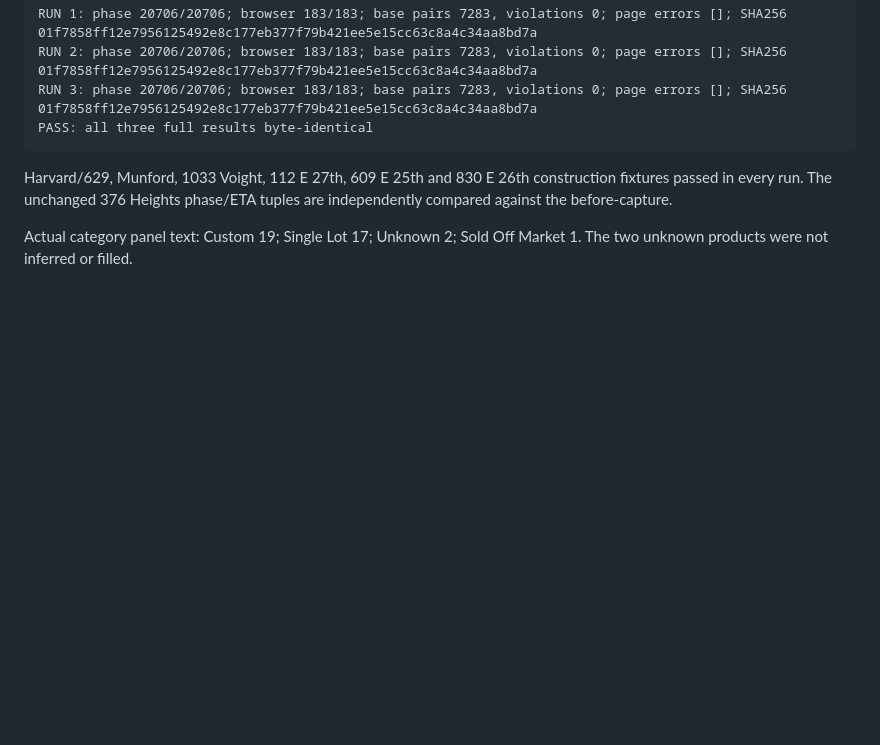
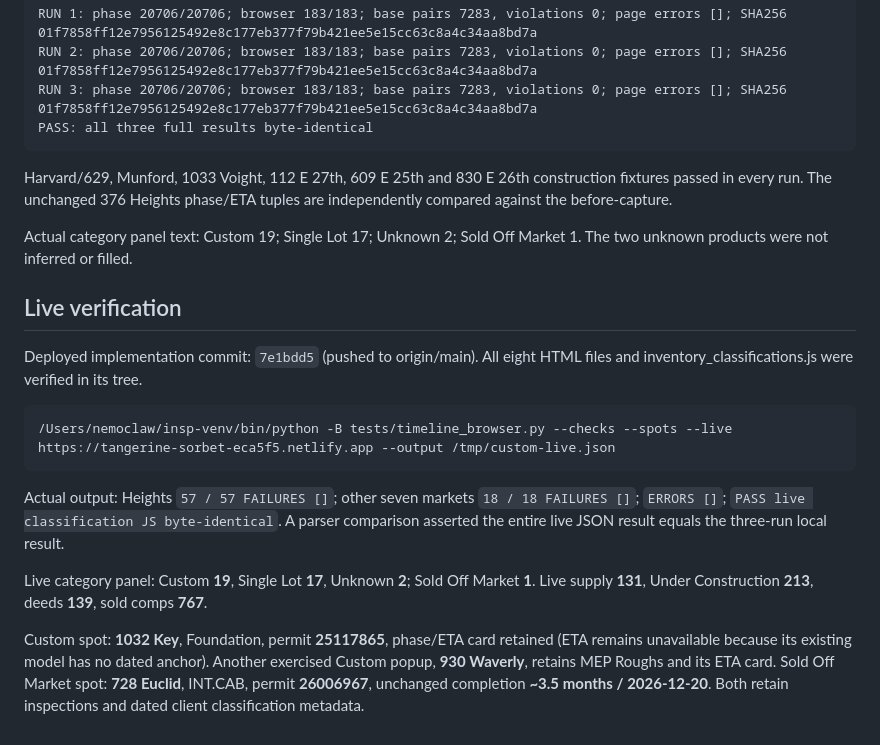
Before and after one commit to tegad123/heights-map, a Markdown page: docs/client-classifications-2026-09-09.md, the part around the change. GitHub-like rendering; blank space fills up the shorter version.

Commit message:
docs: record live client classification verification

````diff
--- a/docs/client-classifications-2026-09-09.md
+++ b/docs/client-classifications-2026-09-09.md
@@ -125,3 +125,17 @@ PASS: all three full results byte-identical
 Harvard/629, Munford, 1033 Voight, 112 E 27th, 609 E 25th and 830 E 26th construction fixtures passed in every run. The unchanged 376 Heights phase/ETA tuples are independently compared against the before-capture.
 
 Actual category panel text: Custom 19; Single Lot 17; Unknown 2; Sold Off Market 1. The two unknown products were not inferred or filled.
+
+## Live verification
+
+Deployed implementation commit: `7e1bdd5` (pushed to origin/main). All eight HTML files and inventory_classifications.js were verified in its tree.
+
+```sh
+/Users/nemoclaw/insp-venv/bin/python -B tests/timeline_browser.py --checks --spots --live https://tangerine-sorbet-eca5f5.netlify.app --output /tmp/custom-live.json
+```
+
+Actual output: Heights `57 / 57 FAILURES []`; other seven markets `18 / 18 FAILURES []`; `ERRORS []`; `PASS live classification JS byte-identical`. A parser comparison asserted the entire live JSON result equals the three-run local result.
+
+Live category panel: Custom **19**, Single Lot **17**, Unknown **2**; Sold Off Market **1**. Live supply **131**, Under Construction **213**, deeds **139**, sold comps **767**.
+
+Custom spot: **1032 Key**, Foundation, permit **25117865**, phase/ETA card retained (ETA remains unavailable because its existing model has no dated anchor). Another exercised Custom popup, **930 Waverly**, retains MEP Roughs and its ETA card. Sold Off Market spot: **728 Euclid**, INT.CAB, permit **26006967**, unchanged completion **~3.5 months / 2026-12-20**. Both retain inspections and dated client classification metadata.
````
